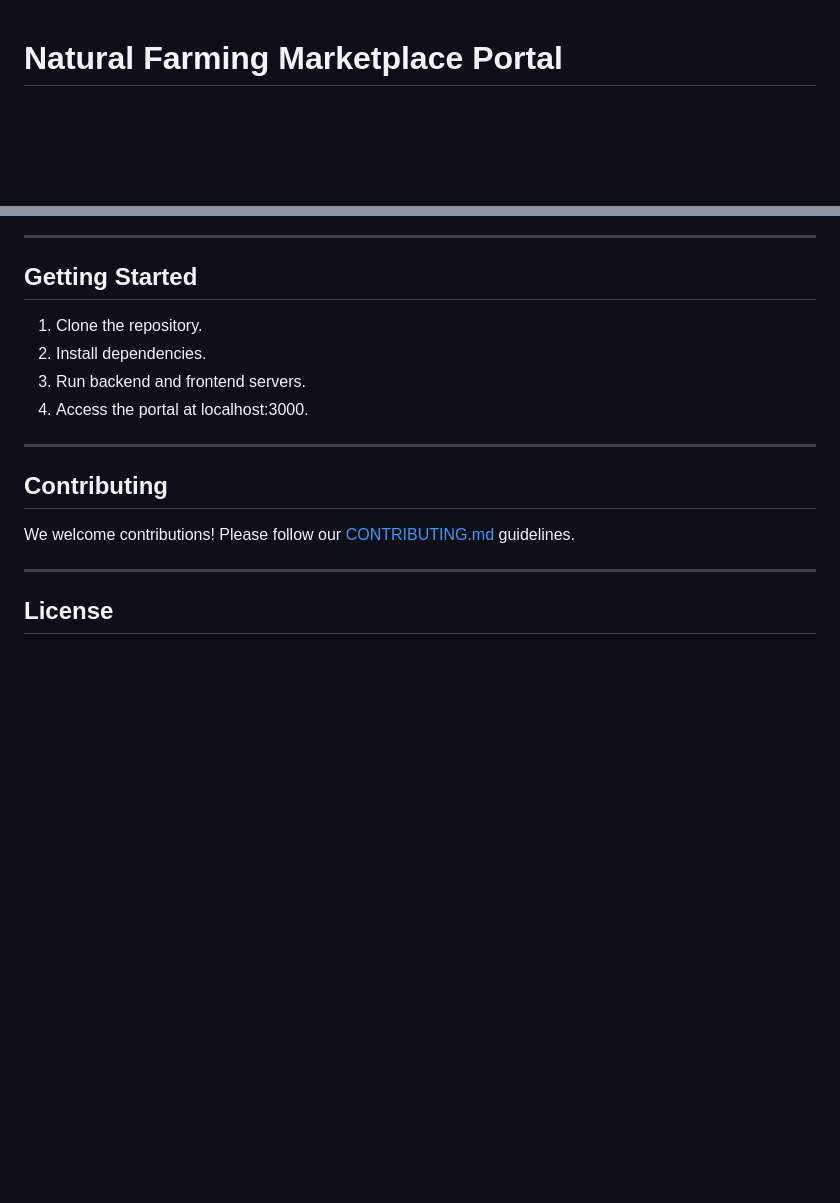
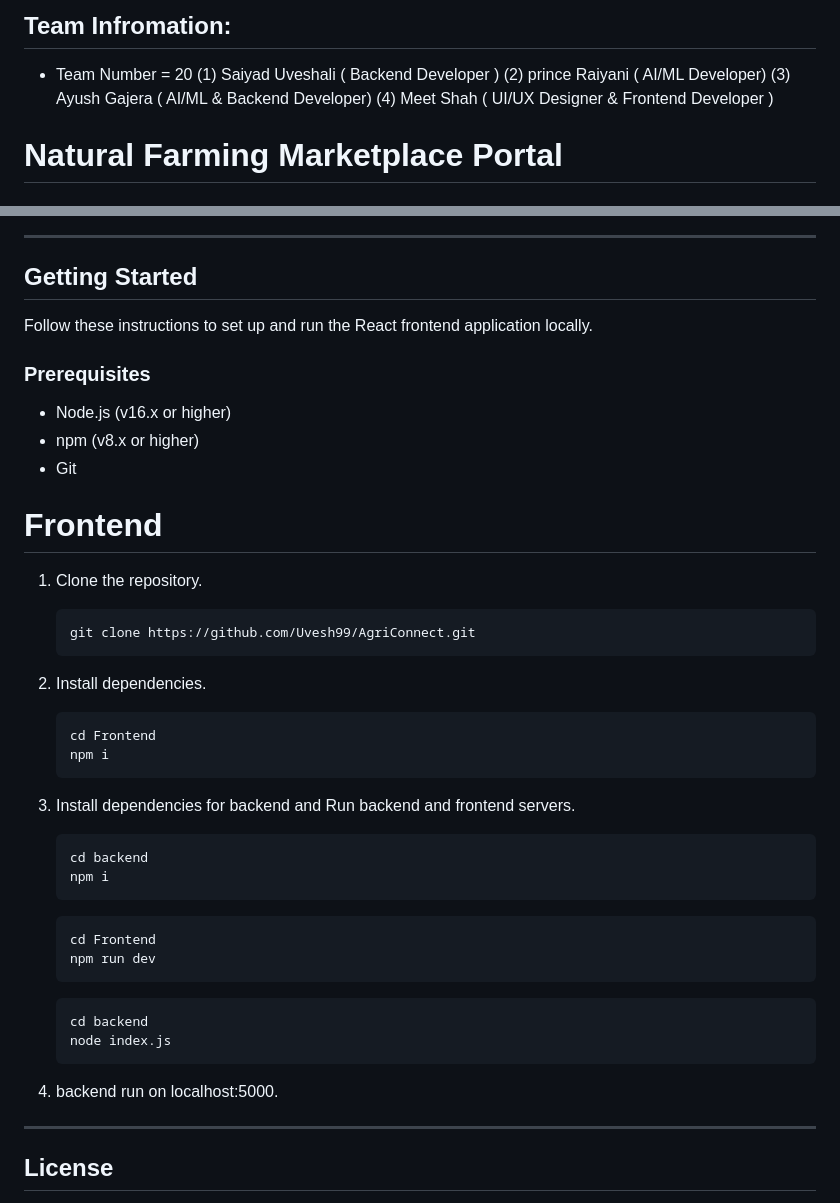
Before and after one commit to Uvesh99/AgriConnect, a Markdown page: README.md, 2 parts joined by grey strips. Rendered like a GitHub page; blank space fills up the shorter version.

````diff
--- a/README.md
+++ b/README.md
@@ -1,3 +1,10 @@
+## Team Infromation:
+- Team Number = 20
+  (1) Saiyad Uveshali ( Backend Developer )
+  (2) prince Raiyani ( AI/ML Developer)
+  (3) Ayush Gajera ( AI/ML & Backend Developer)
+  (4) Meet Shah ( UI/UX Designer & Frontend Developer )
+
 # Natural Farming Marketplace Portal
 
 ## Overview
@@ -87,15 +97,39 @@ Our platform provides a transparent and reliable marketplace connecting verified
 ---
 
 ## Getting Started
+
+Follow these instructions to set up and run the React frontend application locally.
+
+### Prerequisites
+- Node.js (v16.x or higher)
+- npm (v8.x or higher)
+- Git
+
+# Frontend
 1. Clone the repository.
+    ```sh
+   git clone https://github.com/Uvesh99/AgriConnect.git
+   ```
 2. Install dependencies.
-3. Run backend and frontend servers.
-4. Access the portal at localhost:3000.
+    ```sh
+   cd Frontend
+   npm i
+   ```
+4. Install dependencies for backend and Run backend and frontend servers.
+   ```sh
+   cd backend
+   npm i
+   ```
+   ```sh
+   cd Frontend
+   npm run dev
+   ```
+    ```sh
+   cd backend
+   node index.js
+   ```
 
----
-
-## Contributing
-We welcome contributions! Please follow our [CONTRIBUTING.md](./CONTRIBUTING.md) guidelines.
+5. backend run on localhost:5000.
 
 ---
 
````
Also changed, not shown: other parts of README.md (+6 -3 lines).
